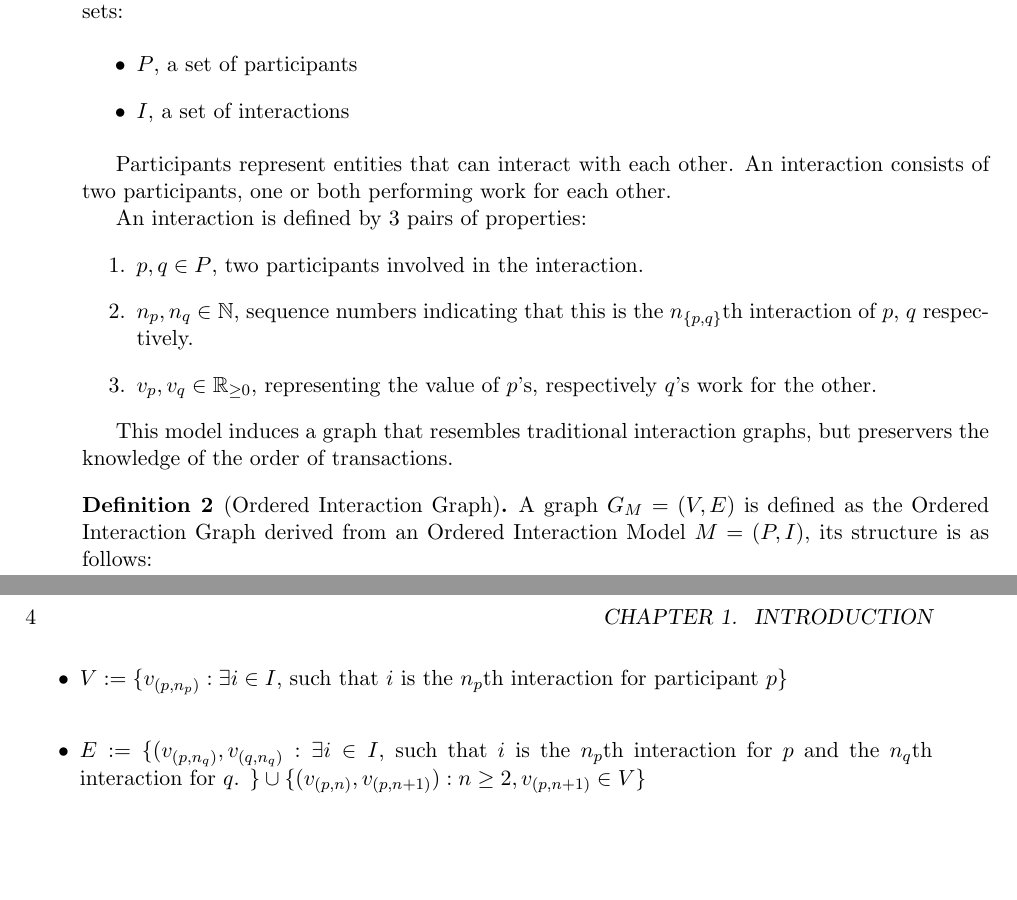
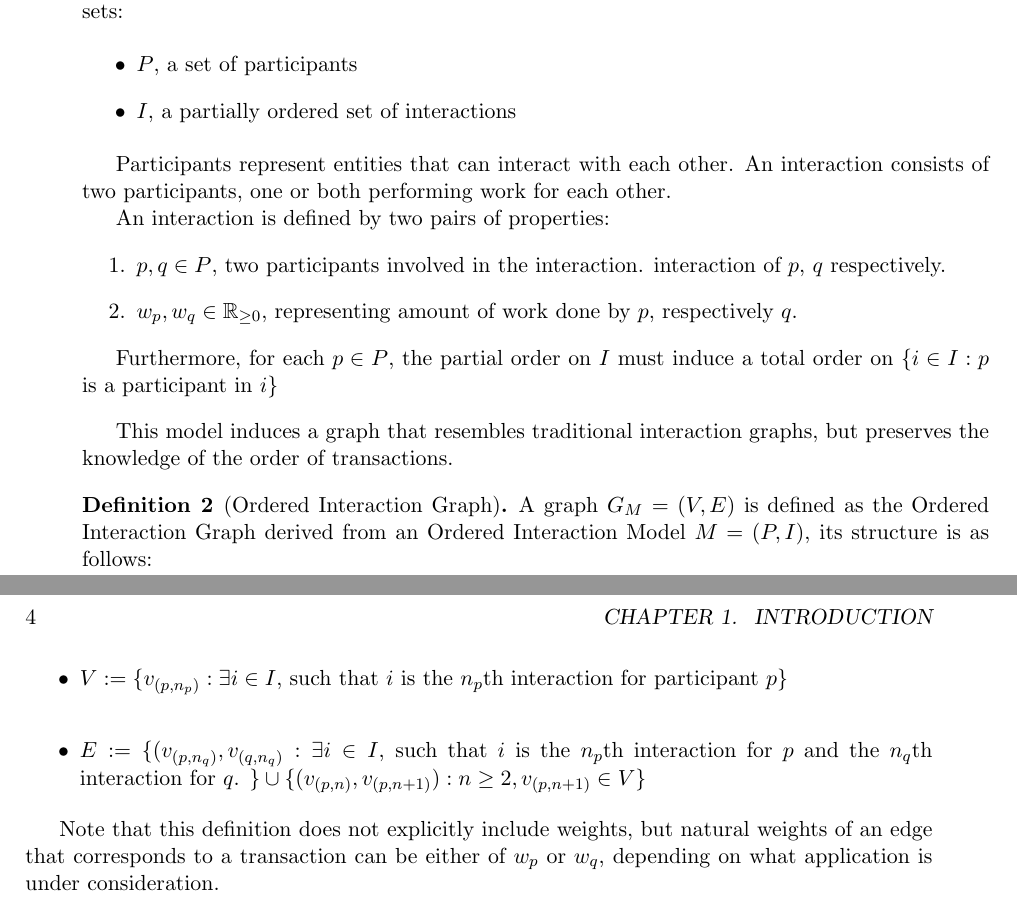
Before and after one commit to pimotte/msc-thesis, a LaTeX thesis (thesis.tex): two parts of pages 9 and 10 of 10, joined at a grey line, cut so that both start at the same text, the shorter picture padded with empty space. Compiled offline with pdfLaTeX.

Commit message:
Rewriting model to use partial order

```diff
--- a/thesis.tex
+++ b/thesis.tex
@@ -185,24 +185,26 @@ Hence, applications which fit the following model will be explored.
 
     \begin{itemize}
         \item $P$, a set of participants
-        \item $I$, a set of interactions
+        \item $I$, a partially ordered set of interactions
     \end{itemize}
 
     Participants represent entities that can interact with each other.
     An interaction consists of two participants, one or both performing
     work for each other.
 
-    An interaction is defined by 3 pairs of properties:
+    An interaction is defined by two pairs of properties:
     \begin{enumerate}
         \item $p, q \in P$, two participants involved in the interaction.
-        \item $n_p, n_q \in \bb{N}$, sequence numbers indicating that this is the $n_{\{p,q\}}$th
             interaction of $p$, $q$ respectively.
-        \item $v_p, v_q \in \bb{R}_{\geq0}$, representing the value of $p$'s, respectively $q$'s work for the other.
+        \item $w_p, w_q \in \bb{R}_{\geq0}$, representing amount of work done by $p$, respectively $q$.
     \end{enumerate}
+
+    Furthermore, for each $p \in P$, the partial order on $I$ must induce a total order on $\{i \in I : p$ is a participant in $i\}$
 \end{definition}
 
 
-This model induces a graph that resembles traditional interaction graphs, but preservers the knowledge
+
+This model induces a graph that resembles traditional interaction graphs, but preserves the knowledge
 of the order of transactions.
 
 \begin{definition}[Ordered Interaction Graph]
@@ -216,6 +218,8 @@ of the order of transactions.
     \end{itemize}
 \end{definition}
 
+Note that this definition does not explicitly include weights, but natural weights of an edge that corresponds
+to a transaction can be either of $w_p$ or $w_q$, depending on what application is under consideration.
 
 
 \end{document}
```
